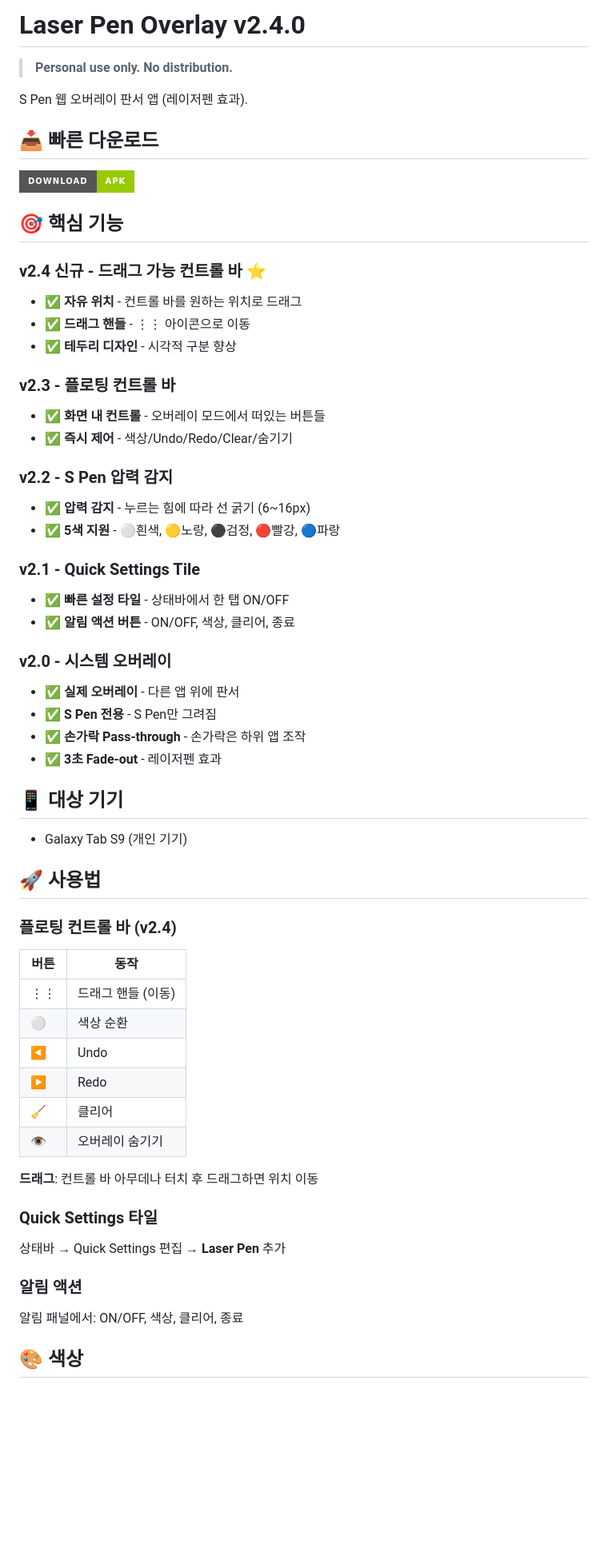
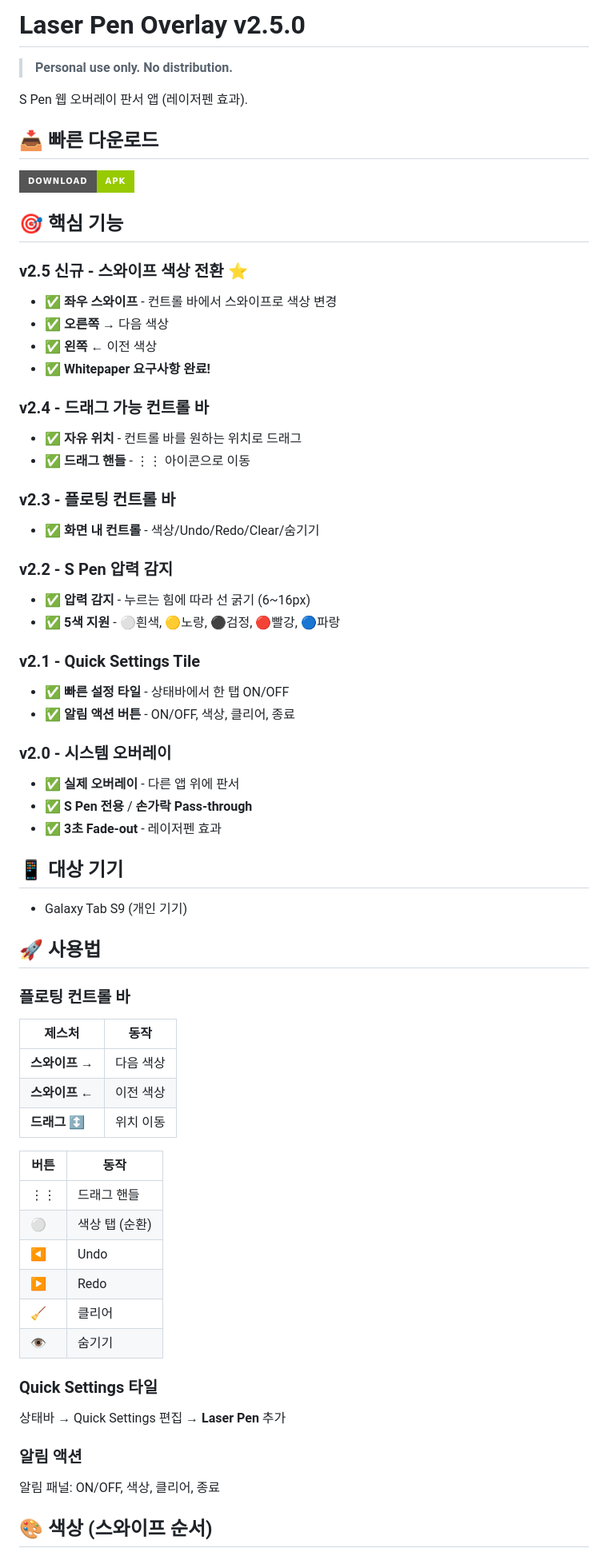
Before and after one commit to dtslib1979/dtslib-apk-lab, a Markdown page: apps/laser-pen-overlay/README.md, the part around one of its changes. Shown at 80% size. Rendered like a GitHub page; badges without logos; blank space fills up the shorter version.

Commit message:
docs(laser-pen): Update README for v2.5.0 swipe color gesture

```diff
--- a/apps/laser-pen-overlay/README.md
+++ b/apps/laser-pen-overlay/README.md
@@ -1,4 +1,4 @@
-# Laser Pen Overlay v2.4.0
+# Laser Pen Overlay v2.5.0
 
 > **Personal use only. No distribution.**
 
@@ -10,14 +10,18 @@ S Pen 웹 오버레이 판서 앱 (레이저펜 효과).
 
 ## 🎯 핵심 기능
 
-### v2.4 신규 - 드래그 가능 컨트롤 바 ⭐
+### v2.5 신규 - 스와이프 색상 전환 ⭐
+- ✅ **좌우 스와이프** - 컨트롤 바에서 스와이프로 색상 변경
+- ✅ **오른쪽 →** 다음 색상
+- ✅ **왼쪽 ←** 이전 색상
+- ✅ **Whitepaper 요구사항 완료!**
+
+### v2.4 - 드래그 가능 컨트롤 바
 - ✅ **자유 위치** - 컨트롤 바를 원하는 위치로 드래그
 - ✅ **드래그 핸들** - ⋮⋮ 아이콘으로 이동
-- ✅ **테두리 디자인** - 시각적 구분 향상
 
 ### v2.3 - 플로팅 컨트롤 바
-- ✅ **화면 내 컨트롤** - 오버레이 모드에서 떠있는 버튼들
-- ✅ **즉시 제어** - 색상/Undo/Redo/Clear/숨기기
+- ✅ **화면 내 컨트롤** - 색상/Undo/Redo/Clear/숨기기
 
 ### v2.2 - S Pen 압력 감지
 - ✅ **압력 감지** - 누르는 힘에 따라 선 굵기 (6~16px)
@@ -29,8 +33,7 @@ S Pen 웹 오버레이 판서 앱 (레이저펜 효과).
 
 ### v2.0 - 시스템 오버레이
 - ✅ **실제 오버레이** - 다른 앱 위에 판서
-- ✅ **S Pen 전용** - S Pen만 그려짐
-- ✅ **손가락 Pass-through** - 손가락은 하위 앱 조작
+- ✅ **S Pen 전용** / **손가락 Pass-through**
 - ✅ **3초 Fade-out** - 레이저펜 효과
 
 ## 📱 대상 기기
@@ -39,24 +42,28 @@ S Pen 웹 오버레이 판서 앱 (레이저펜 효과).
 
 ## 🚀 사용법
 
-### 플로팅 컨트롤 바 (v2.4)
+### 플로팅 컨트롤 바
+
+| 제스처 | 동작 |
+|--------|------|
+| **스와이프 →** | 다음 색상 |
+| **스와이프 ←** | 이전 색상 |
+| **드래그 ↕** | 위치 이동 |
 
 | 버튼 | 동작 |
 |------|------|
-| ⋮⋮ | 드래그 핸들 (이동) |
-| ⚪ | 색상 순환 |
+| ⋮⋮ | 드래그 핸들 |
+| ⚪ | 색상 탭 (순환) |
 | ◀ | Undo |
 | ▶ | Redo |
 | 🧹 | 클리어 |
-| 👁 | 오버레이 숨기기 |
-
-**드래그**: 컨트롤 바 아무데나 터치 후 드래그하면 위치 이동
+| 👁 | 숨기기 |
 
 ### Quick Settings 타일
 상태바 → Quick Settings 편집 → **Laser Pen** 추가
 
 ### 알림 액션
-알림 패널에서: ON/OFF, 색상, 클리어, 종료
+알림 패널: ON/OFF, 색상, 클리어, 종료
 
-## 🎨 색상
+## 🎨 색상 (스와이프 순서)
 
```
Also changed, not shown: other parts of apps/laser-pen-overlay/README.md (+9 -19 lines).
